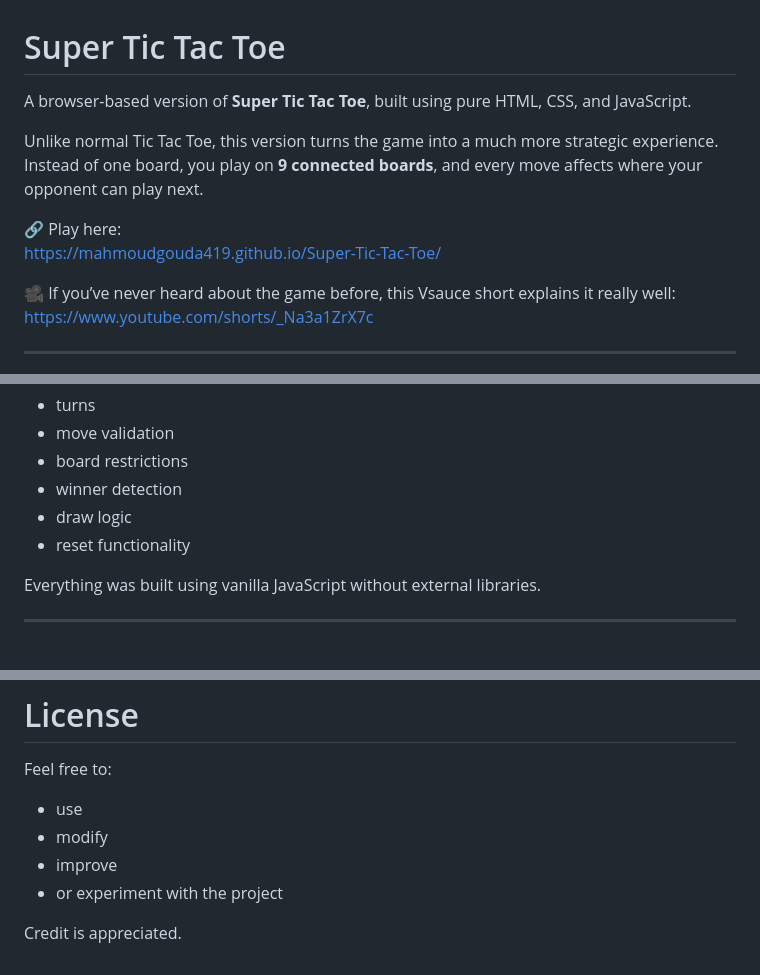
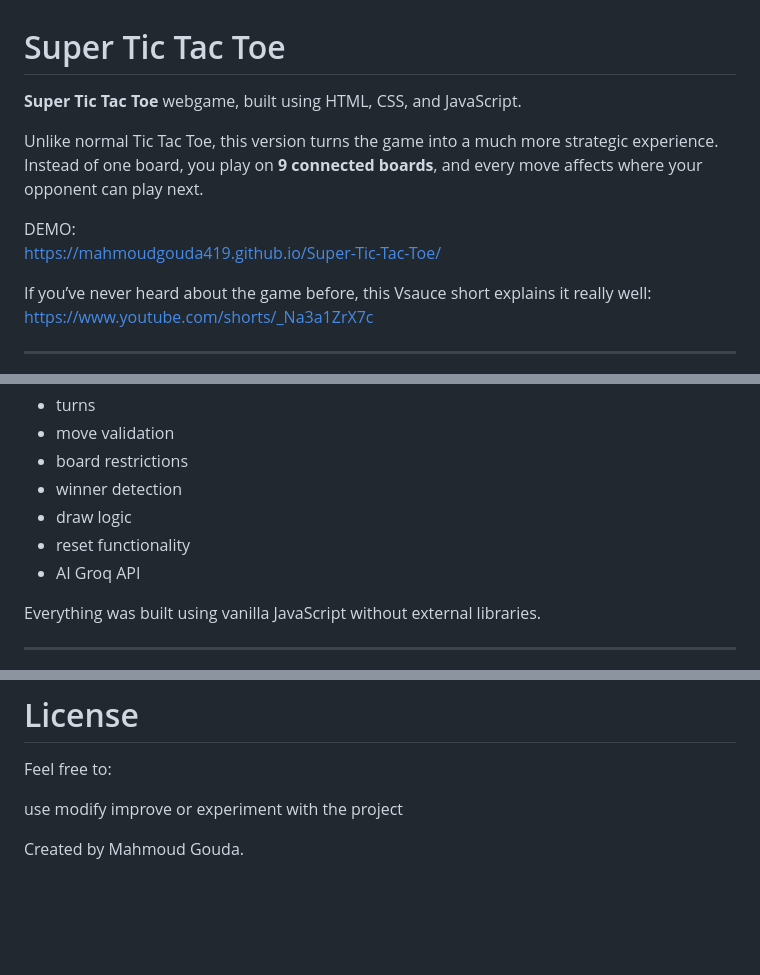
Before and after one commit to mahmoudgouda419/Super-Tic-Tac-Toe, a Markdown page: README.md, 3 parts joined by grey strips. Drawn GitHub-style; blank space fills up the shorter version.

```diff
--- a/README.md
+++ b/README.md
@@ -1,13 +1,13 @@
 # Super Tic Tac Toe
 
-A browser-based version of **Super Tic Tac Toe**, built using pure HTML, CSS, and JavaScript.
+**Super Tic Tac Toe** webgame, built using HTML, CSS, and JavaScript.
 
 Unlike normal Tic Tac Toe, this version turns the game into a much more strategic experience. Instead of one board, you play on **9 connected boards**, and every move affects where your opponent can play next.
 
-🔗 Play here:
+DEMO:
 https://mahmoudgouda419.github.io/Super-Tic-Tac-Toe/
 
-🎥 If you’ve never heard about the game before, this Vsauce short explains it really well:
+If you’ve never heard about the game before, this Vsauce short explains it really well:
 https://www.youtube.com/shorts/_Na3a1ZrX7c
 
 ---
@@ -90,6 +107,7 @@ Handles:
 - winner detection
 - draw logic
 - reset functionality
+- AI Groq API
 
 Everything was built using vanilla JavaScript without external libraries.
 
@@ -161,9 +162,10 @@ No setup or installation required.
 # License
 
 Feel free to:
-- use
-- modify
-- improve
-- or experiment with the project
 
-Credit is appreciated.
+use
+modify
+improve
+or experiment with the project
+
+Created by Mahmoud Gouda.
```
Also changed, not shown: other parts of README.md (+19 -19 lines).
